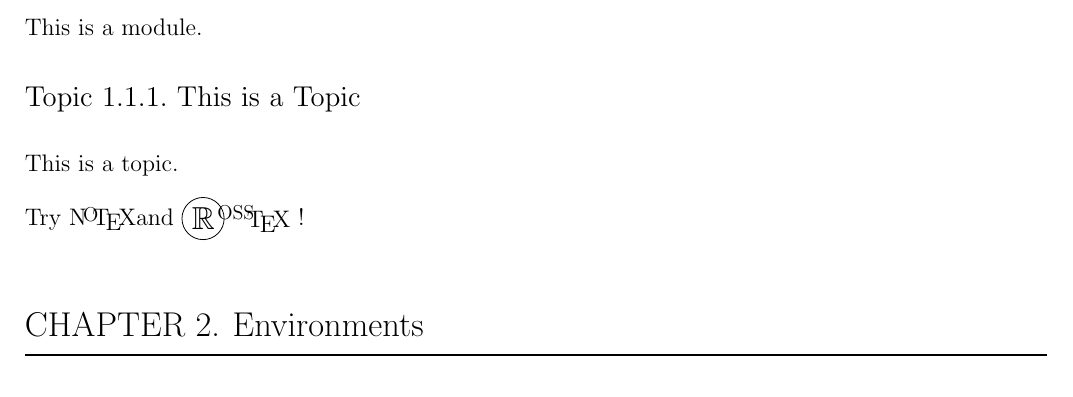
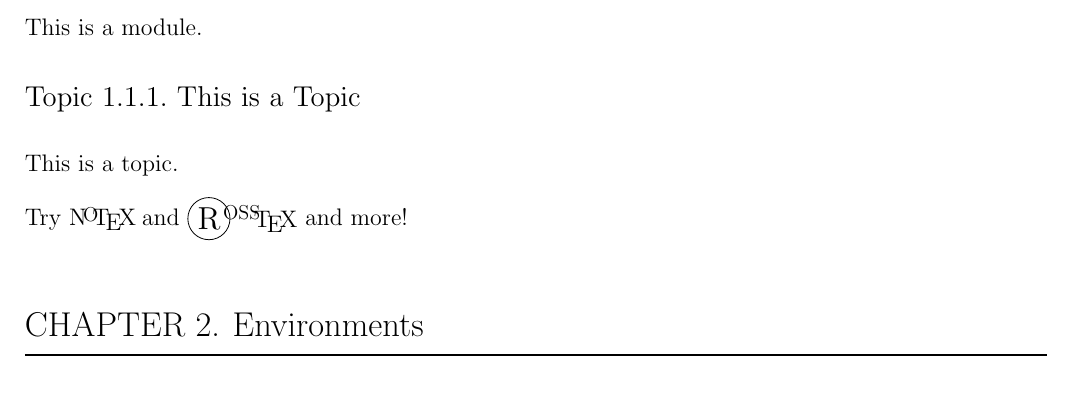
Before and after one commit to zimoluo/notex, a LaTeX problem sheet (example.tex, which reads notex.cls): part of page 1 of 6, cut so that both start at the same text. Compiled offline with pdfLaTeX.

Commit message:
updated notex and rosstex

```diff
--- a/example.tex
+++ b/example.tex
@@ -18,7 +18,7 @@ This is a module.
 
 This is a topic.
 
-Try \NoTeX and \RossTeX!
+Try \NoTeX and \RossTeX and more!
 
 \section{Environments}
 
--- a/notex.cls
+++ b/notex.cls
@@ -96,12 +96,12 @@
 \newcommand{\Z}{\mathbb{Z}}
 \newcommand{\Zplus}{\mathbb{Z}^{+}}
 
-\newcommand{\NoTeX}{N\kern-.15em\raisebox{.4ex}{\scalebox{0.84}{O}}\kern-.25em\TeX}
+\newcommand{\NoTeX}{N\kern-.15em\raisebox{.4ex}{\scalebox{0.84}{O}}\kern-.25em\TeX\kern.25em}
 \newcommand{\RossTeX}{\tikz[baseline=(R.base)]{
     \node[draw, circle, inner sep=0pt, minimum size=1.8em] at (0em, 0) (circle) {};
-    \node[inner sep=0pt] (R) at (0.01em, 0) {\raisebox{-0.4ex}{\scalebox{1.33}{$\mathbb{R}$}}};
+    \node[inner sep=0pt] (R) at (0.01em, 0) {\raisebox{-0.4ex}{\scalebox{1.33}{R}}};
     \node[inner sep=0pt] (OSS) at (1.4em, 0.25em) {\scalebox{0.84}{OSS}};
-    \node[inner sep=0pt] (TeX) at (2.8em, -0.15em) {\TeX};
+    \node[inner sep=0pt] (TeX) at (2.85em, -0.15em) {\TeX};
   }
 }
 
```
